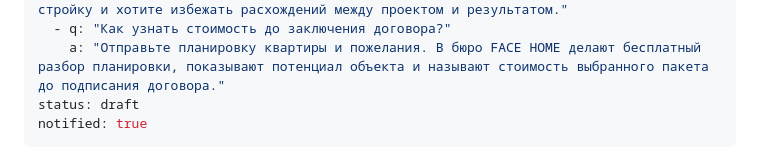
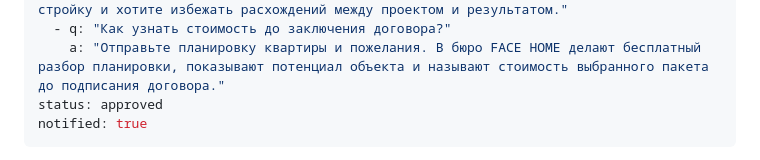
Before and after one commit to murzzsite/face-home-design, a Markdown page: articles/skolko-stoit-dizayn-proekt-kvartiry.md, the part around the change. Drawn GitHub-style.

Commit message:
blog: клиент нажал «Опубликовать» (articles/skolko-stoit-dizayn-proekt-kvartiry.md)

```diff
--- a/articles/skolko-stoit-dizayn-proekt-kvartiry.md
+++ b/articles/skolko-stoit-dizayn-proekt-kvartiry.md
@@ -21,7 +21,7 @@ faq:
     a: "Это выезды архитектора на объект во время ремонта, чтобы проверить, что подрядчики делают всё по проекту. Он нужен, если вы не готовы сами контролировать стройку и хотите избежать расхождений между проектом и результатом."
   - q: "Как узнать стоимость до заключения договора?"
     a: "Отправьте планировку квартиры и пожелания. В бюро FACE HOME делают бесплатный разбор планировки, показывают потенциал объекта и называют стоимость выбранного пакета до подписания договора."
-status: draft
+status: approved
 notified: true
 ---
 Стоимость дизайн-проекта квартиры считают за квадратный метр общей площади: в архитектурном бюро FACE HOME это 3 500 ₽ за 1 м² для квартир и домов. Ниже разберём, из чего складывается итоговая сумма, что входит в проект, как отличаются три пакета и на что смотреть, чтобы не переплатить и не остаться с красивыми картинками, которые нельзя построить.
```
